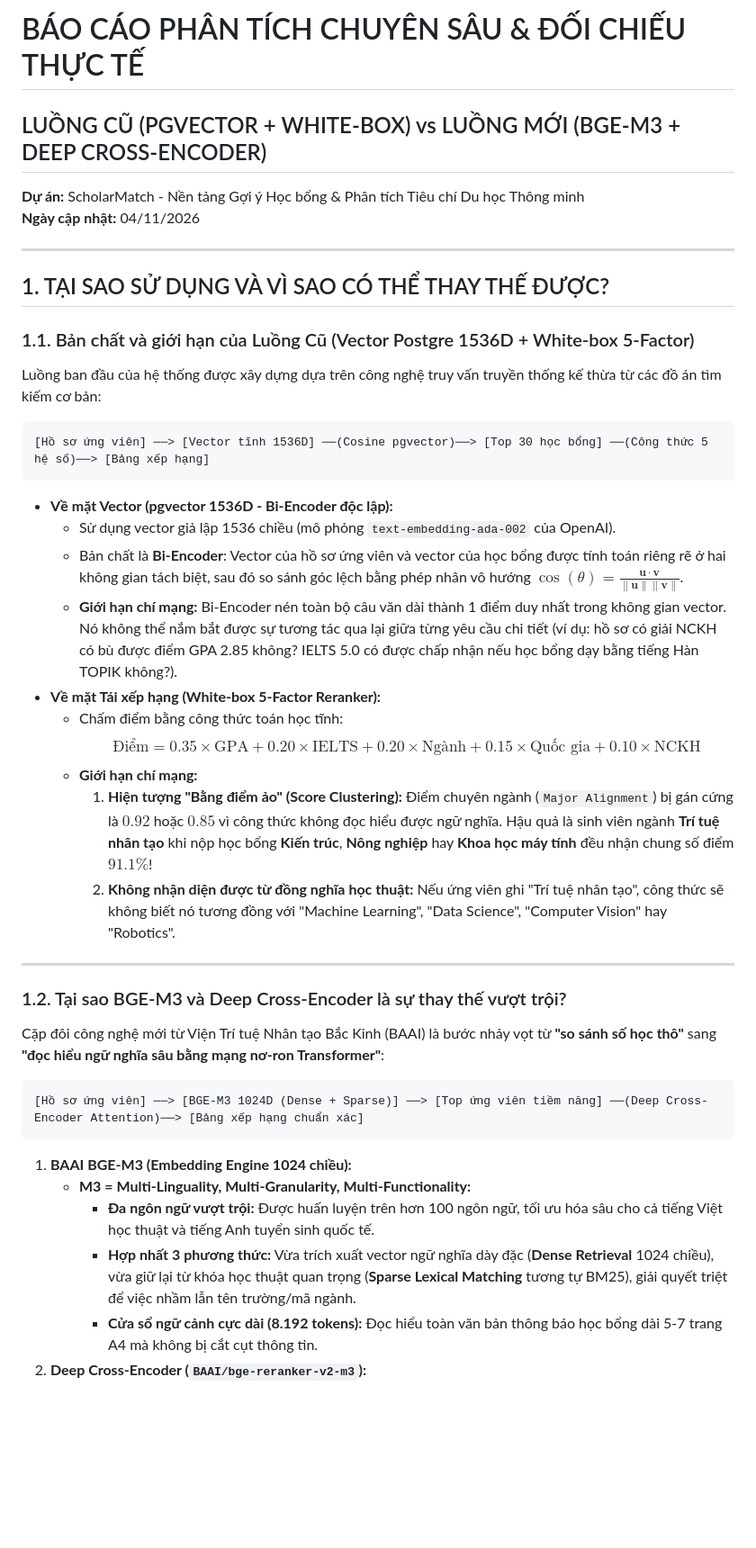
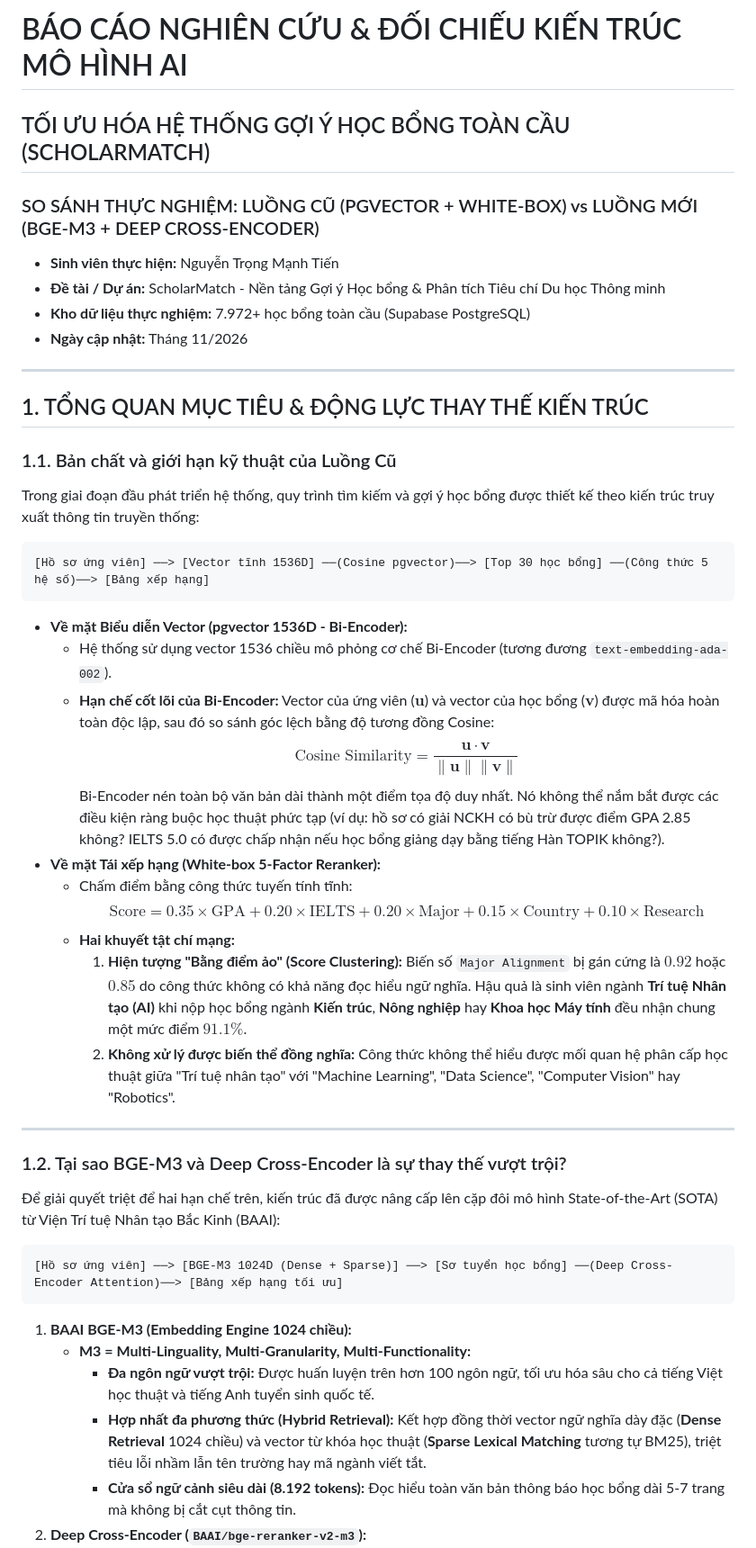
Before and after one commit to TrongManh1105/Thuctap, a Markdown page: SO_SANH_KIEN_TRUC_CU_VA_MOI_AI_SCHOLARSHIP.md, the part around one of its changes. Shown at 90% size. Rendered like a GitHub page; blank space fills up the shorter version.

````diff
--- a/SO_SANH_KIEN_TRUC_CU_VA_MOI_AI_SCHOLARSHIP.md
+++ b/SO_SANH_KIEN_TRUC_CU_VA_MOI_AI_SCHOLARSHIP.md
@@ -1,42 +1,47 @@
-# BÁO CÁO PHÂN TÍCH CHUYÊN SÂU & ĐỐI CHIẾU THỰC TẾ
-## LUỒNG CŨ (PGVECTOR + WHITE-BOX) vs LUỒNG MỚI (BGE-M3 + DEEP CROSS-ENCODER)
-**Dự án:** ScholarMatch - Nền tảng Gợi ý Học bổng & Phân tích Tiêu chí Du học Thông minh
-**Ngày cập nhật:** 04/11/2026
+# BÁO CÁO NGHIÊN CỨU & ĐỐI CHIẾU KIẾN TRÚC MÔ HÌNH AI
+## TỐI ƯU HÓA HỆ THỐNG GỢI Ý HỌC BỔNG TOÀN CẦU (SCHOLARMATCH)
+### SO SÁNH THỰC NGHIỆM: LUỒNG CŨ (PGVECTOR + WHITE-BOX) vs LUỒNG MỚI (BGE-M3 + DEEP CROSS-ENCODER)
+
+* **Sinh viên thực hiện:** Nguyễn Trọng Mạnh Tiến
+* **Đề tài / Dự án:** ScholarMatch - Nền tảng Gợi ý Học bổng & Phân tích Tiêu chí Du học Thông minh
+* **Kho dữ liệu thực nghiệm:** 7.972+ học bổng toàn cầu (Supabase PostgreSQL)
+* **Ngày cập nhật:** Tháng 11/2026
 
 ---
 
-## 1. TẠI SAO SỬ DỤNG VÀ VÌ SAO CÓ THỂ THAY THẾ ĐƯỢC?
+## 1. TỔNG QUAN MỤC TIÊU & ĐỘNG LỰC THAY THẾ KIẾN TRÚC
 
-### 1.1. Bản chất và giới hạn của Luồng Cũ (Vector Postgre 1536D + White-box 5-Factor)
-Luồng ban đầu của hệ thống được xây dựng dựa trên công nghệ truy vấn truyền thống kế thừa từ các đồ án tìm kiếm cơ bản:
+### 1.1. Bản chất và giới hạn kỹ thuật của Luồng Cũ
+Trong giai đoạn đầu phát triển hệ thống, quy trình tìm kiếm và gợi ý học bổng được thiết kế theo kiến trúc truy xuất thông tin truyền thống:
 
 ```
 [Hồ sơ ứng viên] ──> [Vector tĩnh 1536D] ──(Cosine pgvector)──> [Top 30 học bổng] ──(Công thức 5 hệ số)──> [Bảng xếp hạng]
 ```
 
-* **Về mặt Vector (pgvector 1536D - Bi-Encoder độc lập):**
-  - Sử dụng vector giả lập 1536 chiều (mô phỏng `text-embedding-ada-002` của OpenAI).
-  - Bản chất là **Bi-Encoder**: Vector của hồ sơ ứng viên và vector của học bổng được tính toán riêng rẽ ở hai không gian tách biệt, sau đó so sánh góc lệch bằng phép nhân vô hướng $\cos(\theta) = \frac{\mathbf{u} \cdot \mathbf{v}}{\|\mathbf{u}\| \|\mathbf{v}\|}$.
-  - **Giới hạn chí mạng:** Bi-Encoder nén toàn bộ câu văn dài thành 1 điểm duy nhất trong không gian vector. Nó không thể nắm bắt được sự tương tác qua lại giữa từng yêu cầu chi tiết (ví dụ: hồ sơ có giải NCKH có bù được điểm GPA 2.85 không? IELTS 5.0 có được chấp nhận nếu học bổng dạy bằng tiếng Hàn TOPIK không?).
+* **Về mặt Biểu diễn Vector (pgvector 1536D - Bi-Encoder):**
+  - Hệ thống sử dụng vector 1536 chiều mô phỏng cơ chế Bi-Encoder (tương đương `text-embedding-ada-002`).
+  - **Hạn chế cốt lõi của Bi-Encoder:** Vector của ứng viên ($\mathbf{u}$) và vector của học bổng ($\mathbf{v}$) được mã hóa hoàn toàn độc lập, sau đó so sánh góc lệch bằng độ tương đồng Cosine:
+    $$\text{Cosine Similarity} = \frac{\mathbf{u} \cdot \mathbf{v}}{\|\mathbf{u}\| \|\mathbf{v}\|}$$
+    Bi-Encoder nén toàn bộ văn bản dài thành một điểm tọa độ duy nhất. Nó không thể nắm bắt được các điều kiện ràng buộc học thuật phức tạp (ví dụ: hồ sơ có giải NCKH có bù trừ được điểm GPA 2.85 không? IELTS 5.0 có được chấp nhận nếu học bổng giảng dạy bằng tiếng Hàn TOPIK không?).
 * **Về mặt Tái xếp hạng (White-box 5-Factor Reranker):**
-  - Chấm điểm bằng công thức toán học tĩnh:
-    $$\text{Điểm} = 0.35 \times \text{GPA} + 0.20 \times \text{IELTS} + 0.20 \times \text{Ngành} + 0.15 \times \text{Quốc gia} + 0.10 \times \text{NCKH}$$
-  - **Giới hạn chí mạng:**
-    1. **Hiện tượng "Bằng điểm ảo" (Score Clustering):** Điểm chuyên ngành (`Major Alignment`) bị gán cứng là $0.92$ hoặc $0.85$ vì công thức không đọc hiểu được ngữ nghĩa. Hậu quả là sinh viên ngành **Trí tuệ nhân tạo** khi nộp học bổng **Kiến trúc**, **Nông nghiệp** hay **Khoa học máy tính** đều nhận chung số điểm $91.1\%$!
-    2. **Không nhận diện được từ đồng nghĩa học thuật:** Nếu ứng viên ghi "Trí tuệ nhân tạo", công thức sẽ không biết nó tương đồng với "Machine Learning", "Data Science", "Computer Vision" hay "Robotics".
+  - Chấm điểm bằng công thức tuyến tính tĩnh:
+    $$\text{Score} = 0.35 \times \text{GPA} + 0.20 \times \text{IELTS} + 0.20 \times \text{Major} + 0.15 \times \text{Country} + 0.10 \times \text{Research}$$
+  - **Hai khuyết tật chí mạng:**
+    1. **Hiện tượng "Bằng điểm ảo" (Score Clustering):** Biến số `Major Alignment` bị gán cứng là $0.92$ hoặc $0.85$ do công thức không có khả năng đọc hiểu ngữ nghĩa. Hậu quả là sinh viên ngành **Trí tuệ Nhân tạo (AI)** khi nộp học bổng ngành **Kiến trúc**, **Nông nghiệp** hay **Khoa học Máy tính** đều nhận chung một mức điểm $91.1\%$.
+    2. **Không xử lý được biến thể đồng nghĩa:** Công thức không thể hiểu được mối quan hệ phân cấp học thuật giữa "Trí tuệ nhân tạo" với "Machine Learning", "Data Science", "Computer Vision" hay "Robotics".
 
 ---
 
 ### 1.2. Tại sao BGE-M3 và Deep Cross-Encoder là sự thay thế vượt trội?
-Cặp đôi công nghệ mới từ Viện Trí tuệ Nhân tạo Bắc Kinh (BAAI) là bước nhảy vọt từ **"so sánh số học thô"** sang **"đọc hiểu ngữ nghĩa sâu bằng mạng nơ-ron Transformer"**:
+Để giải quyết triệt để hai hạn chế trên, kiến trúc đã được nâng cấp lên cặp đôi mô hình State-of-the-Art (SOTA) từ Viện Trí tuệ Nhân tạo Bắc Kinh (BAAI):
 
 ```
-[Hồ sơ ứng viên] ──> [BGE-M3 1024D (Dense + Sparse)] ──> [Top ứng viên tiềm năng] ──(Deep Cross-Encoder Attention)──> [Bảng xếp hạng chuẩn xác]
+[Hồ sơ ứng viên] ──> [BGE-M3 1024D (Dense + Sparse)] ──> [Sơ tuyển học bổng] ──(Deep Cross-Encoder Attention)──> [Bảng xếp hạng tối ưu]
 ```
 
 1. **BAAI BGE-M3 (Embedding Engine 1024 chiều):**
    - **M3 = Multi-Linguality, Multi-Granularity, Multi-Functionality:**
      + **Đa ngôn ngữ vượt trội:** Được huấn luyện trên hơn 100 ngôn ngữ, tối ưu hóa sâu cho cả tiếng Việt học thuật và tiếng Anh tuyển sinh quốc tế.
-     + **Hợp nhất 3 phương thức:** Vừa trích xuất vector ngữ nghĩa dày đặc (**Dense Retrieval** 1024 chiều), vừa giữ lại từ khóa học thuật quan trọng (**Sparse Lexical Matching** tương tự BM25), giải quyết triệt để việc nhầm lẫn tên trường/mã ngành.
-     + **Cửa sổ ngữ cảnh cực dài (8.192 tokens):** Đọc hiểu toàn văn bản thông báo học bổng dài 5-7 trang A4 mà không bị cắt cụt thông tin.
+     + **Hợp nhất đa phương thức (Hybrid Retrieval):** Kết hợp đồng thời vector ngữ nghĩa dày đặc (**Dense Retrieval** 1024 chiều) và vector từ khóa học thuật (**Sparse Lexical Matching** tương tự BM25), triệt tiêu lỗi nhầm lẫn tên trường hay mã ngành viết tắt.
+     + **Cửa sổ ngữ cảnh siêu dài (8.192 tokens):** Đọc hiểu toàn văn bản thông báo học bổng dài 5-7 trang mà không bị cắt cụt thông tin.
 2. **Deep Cross-Encoder (`BAAI/bge-reranker-v2-m3`):**
````
Also changed, not shown: other parts of SO_SANH_KIEN_TRUC_CU_VA_MOI_AI_SCHOLARSHIP.md (+52 -39 lines).
